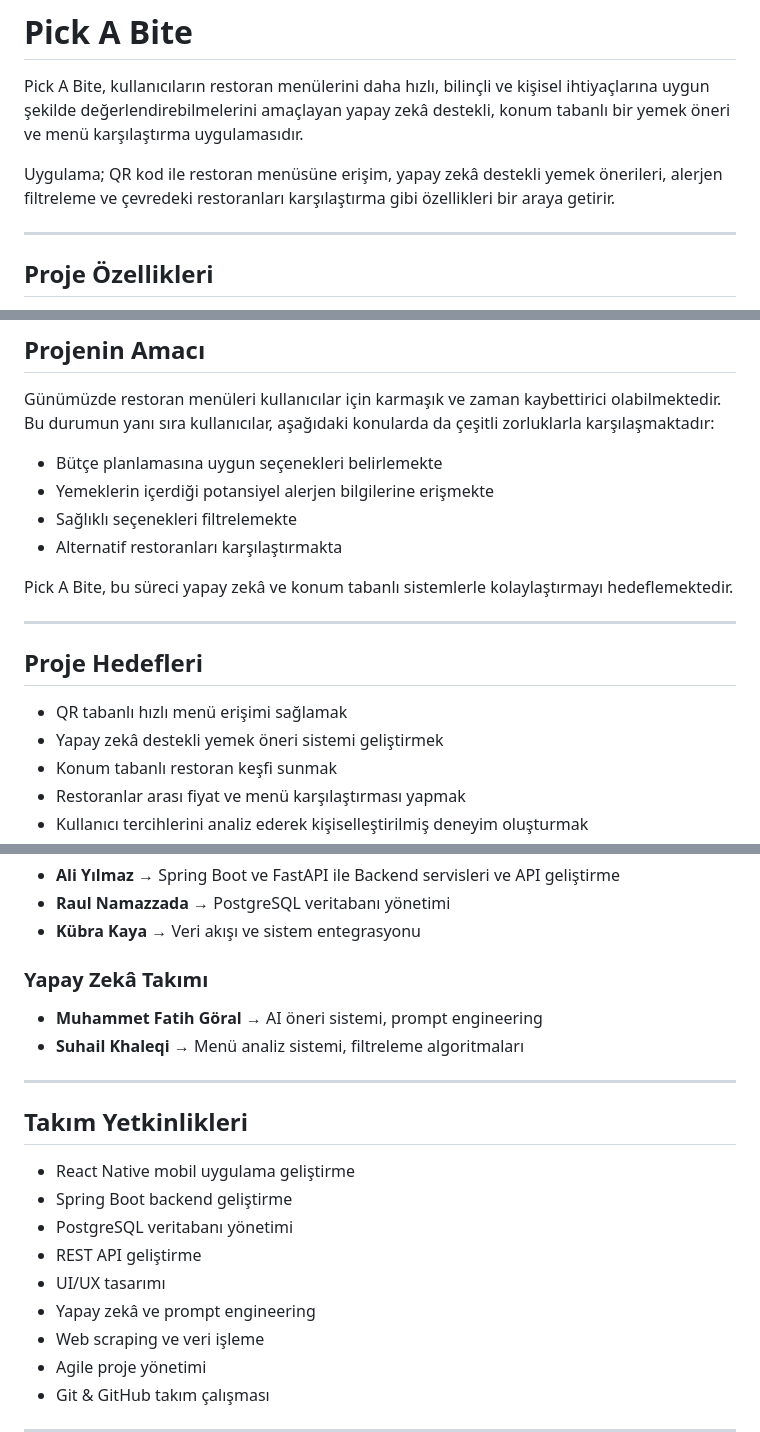
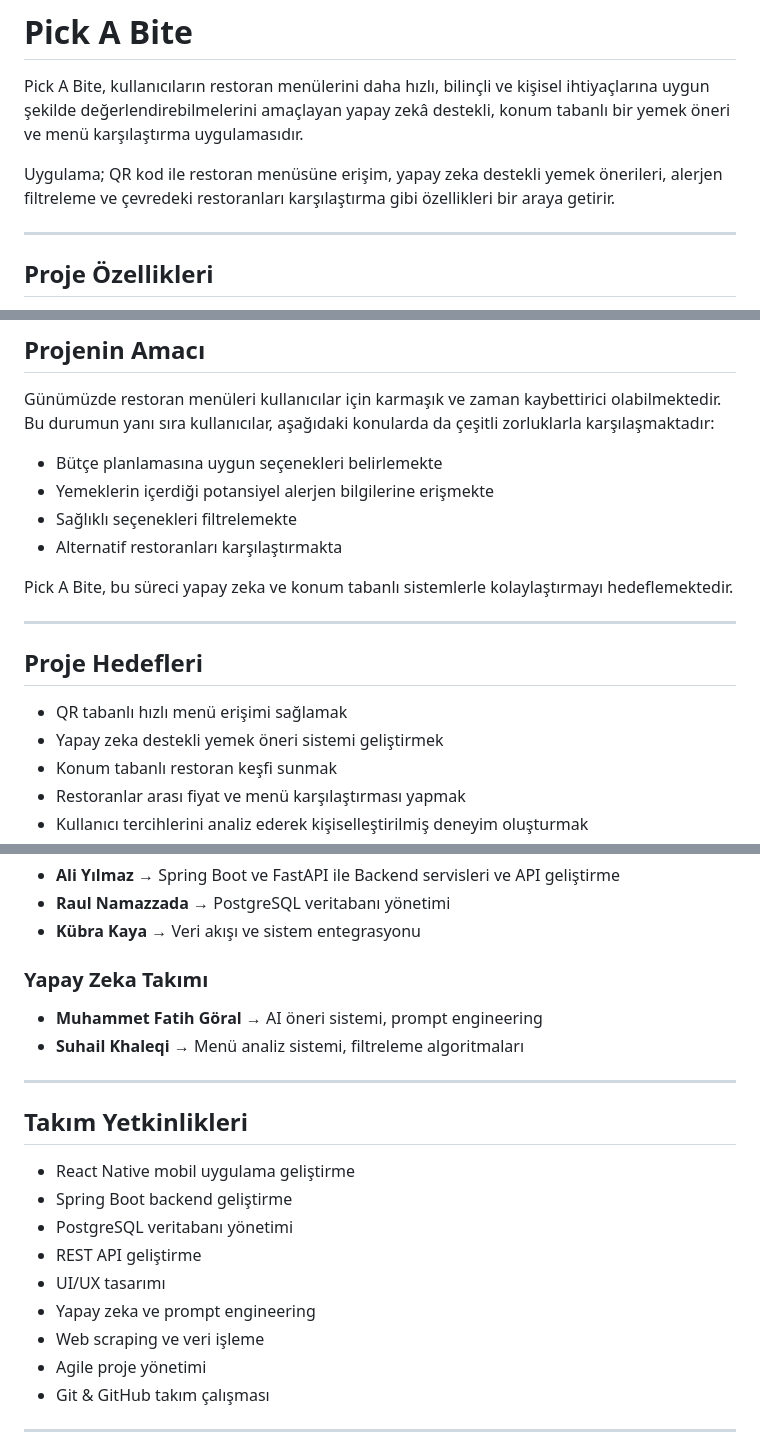
Before and after one commit to mlkyzgt/pick-a-bite, a Markdown page: README.md, 3 parts joined by grey strips. GitHub-like rendering.

```diff
--- a/README.md
+++ b/README.md
@@ -2,7 +2,7 @@
 
 Pick A Bite, kullanıcıların restoran menülerini daha hızlı, bilinçli ve kişisel ihtiyaçlarına uygun şekilde değerlendirebilmelerini amaçlayan yapay zekâ destekli, konum tabanlı bir yemek öneri ve menü karşılaştırma uygulamasıdır.
 
-Uygulama; QR kod ile restoran menüsüne erişim, yapay zekâ destekli yemek önerileri, alerjen filtreleme ve çevredeki restoranları karşılaştırma gibi özellikleri bir araya getirir.
+Uygulama; QR kod ile restoran menüsüne erişim, yapay zeka destekli yemek önerileri, alerjen filtreleme ve çevredeki restoranları karşılaştırma gibi özellikleri bir araya getirir.
 
 ---
 
@@ -28,14 +28,14 @@ Günümüzde restoran menüleri kullanıcılar için karmaşık ve zaman kaybett
 - Sağlıklı seçenekleri filtrelemekte
 - Alternatif restoranları karşılaştırmakta
 
-Pick A Bite, bu süreci yapay zekâ ve konum tabanlı sistemlerle kolaylaştırmayı hedeflemektedir.
+Pick A Bite, bu süreci yapay zeka ve konum tabanlı sistemlerle kolaylaştırmayı hedeflemektedir.
 
 ---
 
 ## Proje Hedefleri
 
 - QR tabanlı hızlı menü erişimi sağlamak
-- Yapay zekâ destekli yemek öneri sistemi geliştirmek
+- Yapay zeka destekli yemek öneri sistemi geliştirmek
 - Konum tabanlı restoran keşfi sunmak
 - Restoranlar arası fiyat ve menü karşılaştırması yapmak
 - Kullanıcı tercihlerini analiz ederek kişiselleştirilmiş deneyim oluşturmak
@@ -59,7 +59,7 @@ Pick A Bite, bu süreci yapay zekâ ve konum tabanlı sistemlerle kolaylaştırm
 - **Raul Namazzada** → PostgreSQL veritabanı yönetimi
 - **Kübra Kaya** → Veri akışı ve sistem entegrasyonu
 
-### Yapay Zekâ Takımı
+### Yapay Zeka Takımı
 - **Muhammet Fatih Göral** → AI öneri sistemi, prompt engineering
 - **Suhail Khaleqi** → Menü analiz sistemi, filtreleme algoritmaları
 
@@ -72,7 +72,7 @@ Pick A Bite, bu süreci yapay zekâ ve konum tabanlı sistemlerle kolaylaştırm
 - PostgreSQL veritabanı yönetimi
 - REST API geliştirme
 - UI/UX tasarımı
-- Yapay zekâ ve prompt engineering
+- Yapay zeka ve prompt engineering
 - Web scraping ve veri işleme
 - Agile proje yönetimi
 - Git & GitHub takım çalışması
```
Also changed, not shown: other parts of README.md (+3 -3 lines).
